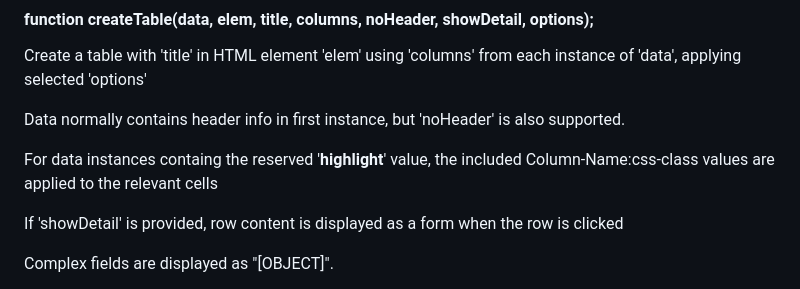
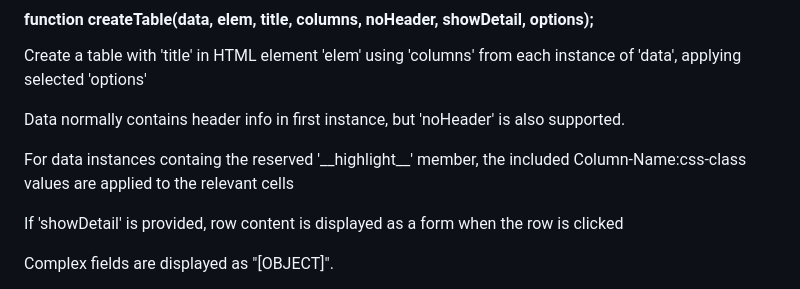
Before and after one commit to jacobvc/Xml-Csv-Viewer, a Markdown page: README.md, the part around the change. Drawn GitHub-style.

```diff
--- a/README.md
+++ b/README.md
@@ -33,7 +33,7 @@ Create a table with 'title' in HTML element 'elem' using 'columns' from each ins
 
 Data normally contains header info in first instance, but 'noHeader' is also supported.
 
-For data instances containg the reserved '__highlight__' value, the included Column-Name:css-class values are applied to the relevant cells
+For data instances containg the reserved '\_\_highlight\_\_' member, the included Column-Name:css-class values are applied to the relevant cells
 
 If 'showDetail' is provided, row content is displayed as a form when the row is clicked
 
```
